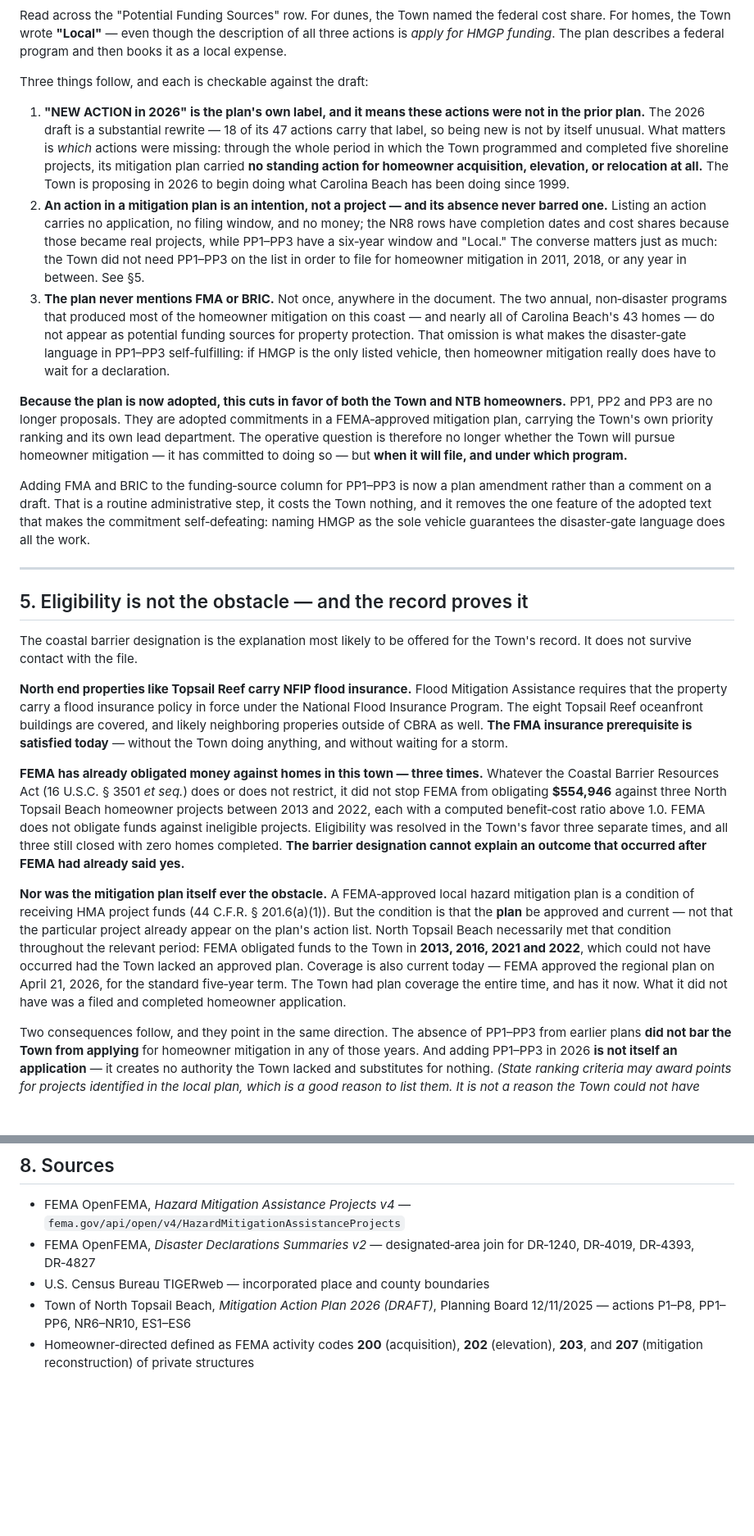
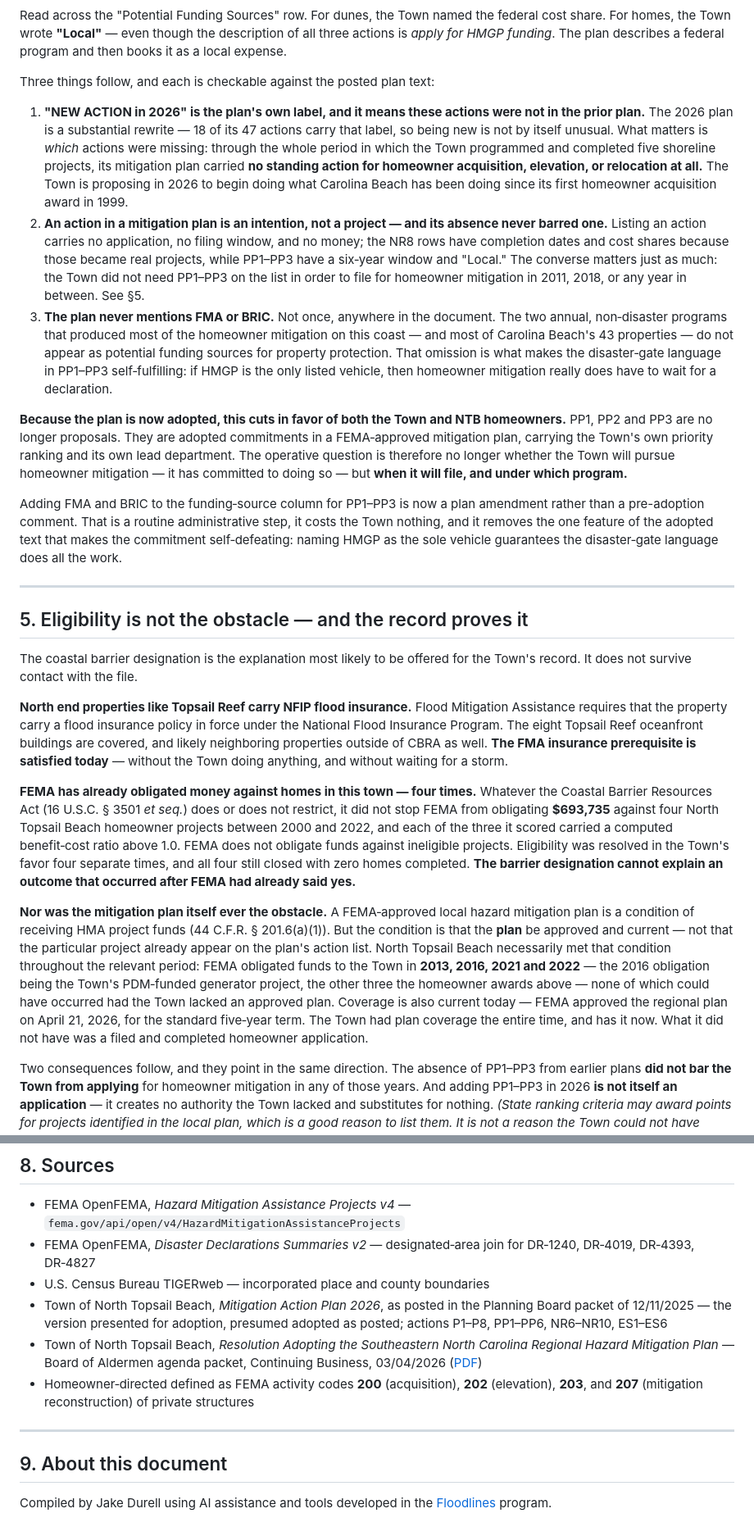
Before and after one commit to jakedurell/hazard-funding-comp, a Markdown page: briefs/hma_fact_sheet.md, 2 parts joined by grey strips. Shown at 82% size. Rendered like a GitHub page; blank space fills up the shorter version.

```diff
--- a/briefs/hma_fact_sheet.md
+++ b/briefs/hma_fact_sheet.md
@@ -63,15 +67,15 @@ The problem is not that they are absent. It is *how the plan treats them* compar
 
 Read across the "Potential Funding Sources" row. For dunes, the Town named the federal cost share. For homes, the Town wrote **"Local"** — even though the description of all three actions is *apply for HMGP funding*. The plan describes a federal program and then books it as a local expense.
 
-Three things follow, and each is checkable against the draft:
+Three things follow, and each is checkable against the posted plan text:
 
-1. **"NEW ACTION in 2026" is the plan's own label, and it means these actions were not in the prior plan.** The 2026 draft is a substantial rewrite — 18 of its 47 actions carry that label, so being new is not by itself unusual. What matters is *which* actions were missing: through the whole period in which the Town programmed and completed five shoreline projects, its mitigation plan carried **no standing action for homeowner acquisition, elevation, or relocation at all.** The Town is proposing in 2026 to begin doing what Carolina Beach has been doing since 1999.
+1. **"NEW ACTION in 2026" is the plan's own label, and it means these actions were not in the prior plan.** The 2026 plan is a substantial rewrite — 18 of its 47 actions carry that label, so being new is not by itself unusual. What matters is *which* actions were missing: through the whole period in which the Town programmed and completed five shoreline projects, its mitigation plan carried **no standing action for homeowner acquisition, elevation, or relocation at all.** The Town is proposing in 2026 to begin doing what Carolina Beach has been doing since its first homeowner acquisition award in 1999.
 2. **An action in a mitigation plan is an intention, not a project — and its absence never barred one.** Listing an action carries no application, no filing window, and no money; the NR8 rows have completion dates and cost shares because those became real projects, while PP1–PP3 have a six‑year window and "Local." The converse matters just as much: the Town did not need PP1–PP3 on the list in order to file for homeowner mitigation in 2011, 2018, or any year in between. See §5.
-3. **The plan never mentions FMA or BRIC.** Not once, anywhere in the document. The two annual, non‑disaster programs that produced most of the homeowner mitigation on this coast — and nearly all of Carolina Beach's 43 homes — do not appear as potential funding sources for property protection. That omission is what makes the disaster‑gate language in PP1–PP3 self‑fulfilling: if HMGP is the only listed vehicle, then homeowner mitigation really does have to wait for a declaration.
+3. **The plan never mentions FMA or BRIC.** Not once, anywhere in the document. The two annual, non‑disaster programs that produced most of the homeowner mitigation on this coast — and most of Carolina Beach's 43 properties — do not appear as potential funding sources for property protection. That omission is what makes the disaster‑gate language in PP1–PP3 self‑fulfilling: if HMGP is the only listed vehicle, then homeowner mitigation really does have to wait for a declaration.
 
 **Because the plan is now adopted, this cuts in favor of both the Town and NTB homeowners.** PP1, PP2 and PP3 are no longer proposals. They are adopted commitments in a FEMA‑approved mitigation plan, carrying the Town's own priority ranking and its own lead department. The operative question is therefore no longer whether the Town will pursue homeowner mitigation — it has committed to doing so — but **when it will file, and under which program.**
 
-Adding FMA and BRIC to the funding‑source column for PP1–PP3 is now a plan amendment rather than a comment on a draft. That is a routine administrative step, it costs the Town nothing, and it removes the one feature of the adopted text that makes the commitment self‑defeating: naming HMGP as the sole vehicle guarantees the disaster‑gate language does all the work.
+Adding FMA and BRIC to the funding‑source column for PP1–PP3 is now a plan amendment rather than a pre-adoption comment. That is a routine administrative step, it costs the Town nothing, and it removes the one feature of the adopted text that makes the commitment self‑defeating: naming HMGP as the sole vehicle guarantees the disaster‑gate language does all the work.
 
 ---
 
@@ -79,11 +83,11 @@ Adding FMA and BRIC to the funding‑source column for PP1–PP3 is now a plan a
 
 The coastal barrier designation is the explanation most likely to be offered for the Town's record. It does not survive contact with the file.
 
-**North end properties like Topsail Reef carry NFIP flood insurance.** Flood Mitigation Assistance requires that the property carry a flood insurance policy in force under the National Flood Insurance Program. The eight Topsail Reef oceanfront buildings are covered, and likely neighboring properies outside of CBRA as well. **The FMA insurance prerequisite is satisfied today** — without the Town doing anything, and without waiting for a storm.
+**North end properties like Topsail Reef carry NFIP flood insurance.** Flood Mitigation Assistance requires that the property carry a flood insurance policy in force under the National Flood Insurance Program. The eight Topsail Reef oceanfront buildings are covered, and likely neighboring properties outside of CBRA as well. **The FMA insurance prerequisite is satisfied today** — without the Town doing anything, and without waiting for a storm.
 
-**FEMA has already obligated money against homes in this town — three times.** Whatever the Coastal Barrier Resources Act (16 U.S.C. § 3501 *et seq.*) does or does not restrict, it did not stop FEMA from obligating **$554,946** against three North Topsail Beach homeowner projects between 2013 and 2022, each with a computed benefit‑cost ratio above 1.0. FEMA does not obligate funds against ineligible projects. Eligibility was resolved in the Town's favor three separate times, and all three still closed with zero homes completed. **The barrier designation cannot explain an outcome that occurred after FEMA had already said yes.**
+**FEMA has already obligated money against homes in this town — four times.** Whatever the Coastal Barrier Resources Act (16 U.S.C. § 3501 *et seq.*) does or does not restrict, it did not stop FEMA from obligating **$693,735** against four North Topsail Beach homeowner projects between 2000 and 2022, and each of the three it scored carried a computed benefit‑cost ratio above 1.0. FEMA does not obligate funds against ineligible projects. Eligibility was resolved in the Town's favor four separate times, and all four still closed with zero homes completed. **The barrier designation cannot explain an outcome that occurred after FEMA had already said yes.**
 
-**Nor was the mitigation plan itself ever the obstacle.** A FEMA‑approved local hazard mitigation plan is a condition of receiving HMA project funds (44 C.F.R. § 201.6(a)(1)). But the condition is that the **plan** be approved and current — not that the particular project already appear on the plan's action list. North Topsail Beach necessarily met that condition throughout the relevant period: FEMA obligated funds to the Town in **2013, 2016, 2021 and 2022**, which could not have occurred had the Town lacked an approved plan. Coverage is also current today — FEMA approved the regional plan on April 21, 2026, for the standard five‑year term. The Town had plan coverage the entire time, and has it now. What it did not have was a filed and completed homeowner application.
+**Nor was the mitigation plan itself ever the obstacle.** A FEMA‑approved local hazard mitigation plan is a condition of receiving HMA project funds (44 C.F.R. § 201.6(a)(1)). But the condition is that the **plan** be approved and current — not that the particular project already appear on the plan's action list. North Topsail Beach necessarily met that condition throughout the relevant period: FEMA obligated funds to the Town in **2013, 2016, 2021 and 2022** — the 2016 obligation being the Town's PDM‑funded generator project, the other three the homeowner awards above — none of which could have occurred had the Town lacked an approved plan. Coverage is also current today — FEMA approved the regional plan on April 21, 2026, for the standard five‑year term. The Town had plan coverage the entire time, and has it now. What it did not have was a filed and completed homeowner application.
 
 Two consequences follow, and they point in the same direction. The absence of PP1–PP3 from earlier plans **did not bar the Town from applying** for homeowner mitigation in any of those years. And adding PP1–PP3 in 2026 **is not itself an application** — it creates no authority the Town lacked and substitutes for nothing. *(State ranking criteria may award points for projects identified in the local plan, which is a good reason to list them. It is not a reason the Town could not have applied without them.)*
 
@@ -120,5 +124,12 @@ Every figure here comes from public datasets cited below, it is compiled here us
 - FEMA OpenFEMA, *Hazard Mitigation Assistance Projects v4* — `fema.gov/api/open/v4/HazardMitigationAssistanceProjects`
 - FEMA OpenFEMA, *Disaster Declarations Summaries v2* — designated‑area join for DR‑1240, DR‑4019, DR‑4393, DR‑4827
 - U.S. Census Bureau TIGERweb — incorporated place and county boundaries
-- Town of North Topsail Beach, *Mitigation Action Plan 2026 (DRAFT)*, Planning Board 12/11/2025 — actions P1–P8, PP1–PP6, NR6–NR10, ES1–ES6
+- Town of North Topsail Beach, *Mitigation Action Plan 2026*, as posted in the Planning Board packet of 12/11/2025 — the version presented for adoption, presumed adopted as posted; actions P1–P8, PP1–PP6, NR6–NR10, ES1–ES6
+- Town of North Topsail Beach, *Resolution Adopting the Southeastern North Carolina Regional Hazard Mitigation Plan* — Board of Aldermen agenda packet, Continuing Business, 03/04/2026 ([PDF](https://mccmeetingspublic.blob.core.usgovcloudapi.net/nrthtpslnc-meet-dfba1c1fa9b44dfa950f496dbf507011/ITEM-Attachment-001-48bea143e91349a59e0700a9baf13fb9.pdf))
 - Homeowner‑directed defined as FEMA activity codes **200** (acquisition), **202** (elevation), **203**, and **207** (mitigation reconstruction) of private structures
+
+---
+
+## 9. About this document
+
+Compiled by Jake Durell using AI assistance and tools developed in the [Floodlines](https://informedwanderer.com/workshop/floodlines.html) program.
```
Also changed, not shown: other parts of briefs/hma_fact_sheet.md (+13 -9 lines).
